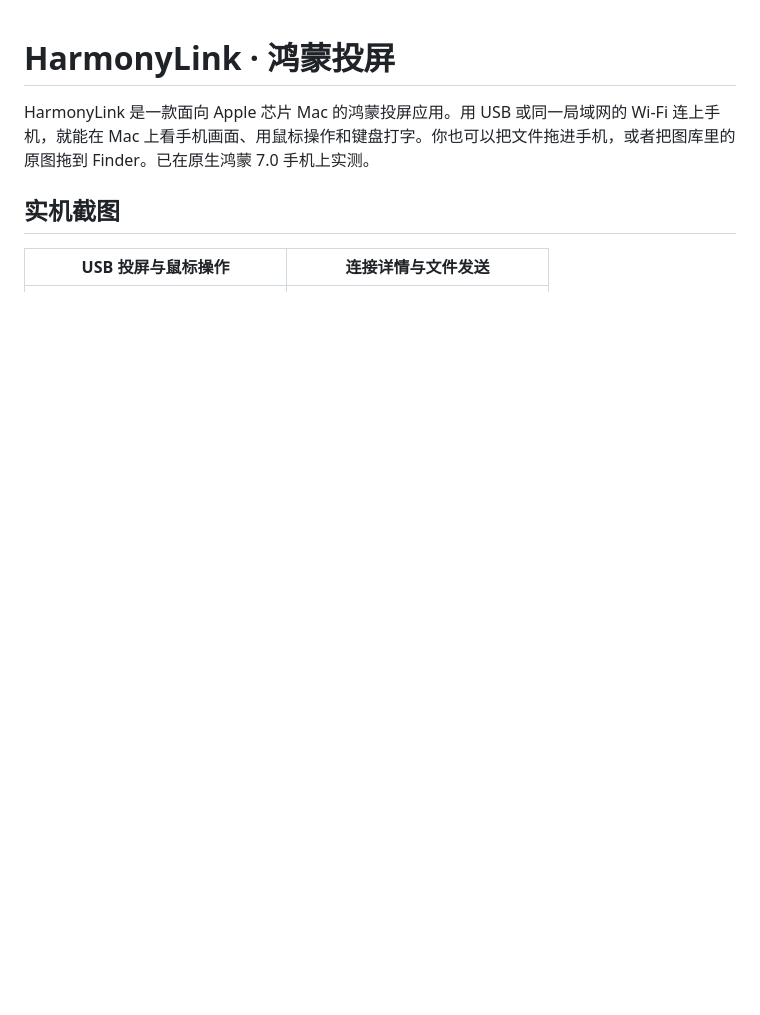
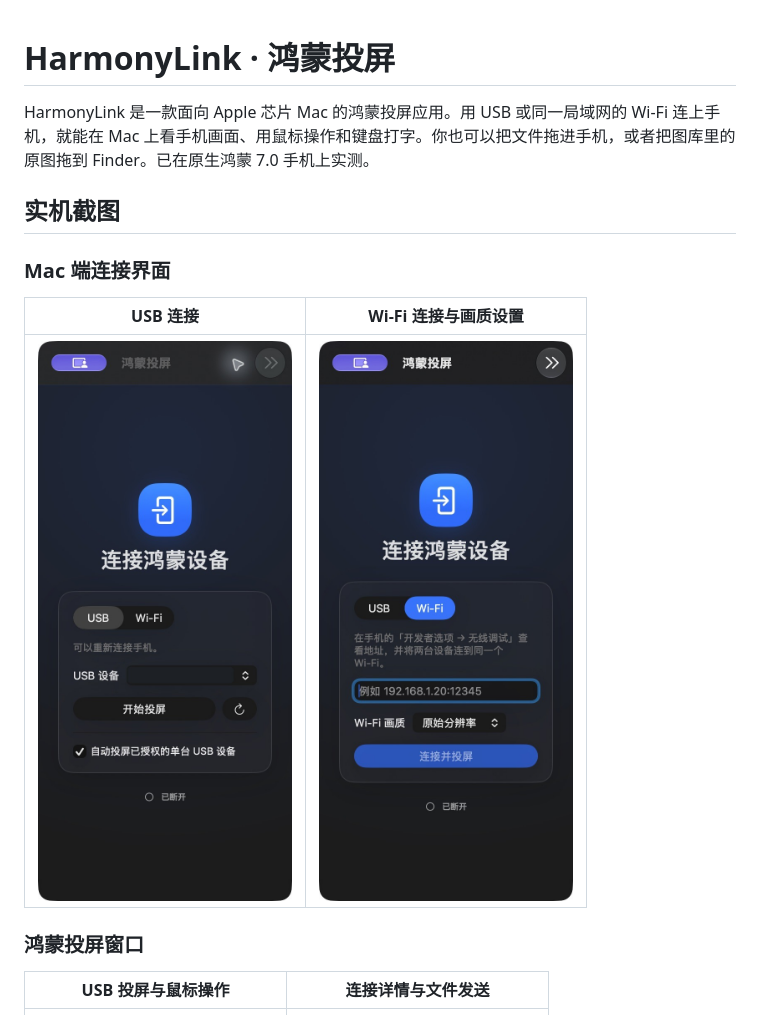
Before and after one commit to phoenix0086/HarmonyLink, a Markdown page: README.md, the part around the change. Drawn GitHub-style; pictures changed too: docs/macos-usb-setup.jpg (added), docs/macos-wifi-setup.jpg (added); blank space fills up the shorter version.

Commit message:
Show macOS USB and Wi-Fi setup in README

```diff
--- a/README.md
+++ b/README.md
@@ -3,6 +3,14 @@
 HarmonyLink 是一款面向 Apple 芯片 Mac 的鸿蒙投屏应用。用 USB 或同一局域网的 Wi‑Fi 连上手机，就能在 Mac 上看手机画面、用鼠标操作和键盘打字。你也可以把文件拖进手机，或者把图库里的原图拖到 Finder。已在原生鸿蒙 7.0 手机上实测。
 
 ## 实机截图
+
+### Mac 端连接界面
+
+| USB 连接 | Wi‑Fi 连接与画质设置 |
+| :---: | :---: |
+| <img src="docs/macos-usb-setup.jpg" width="260" alt="HarmonyLink 的 macOS USB 设备选择和自动投屏界面"> | <img src="docs/macos-wifi-setup.jpg" width="260" alt="HarmonyLink 的 macOS 无线调试地址和画质设置界面"> |
+
+### 鸿蒙投屏窗口
 
 | USB 投屏与鼠标操作 | 连接详情与文件发送 |
 | :---: | :---: |
```
Also changed, not shown: 1 other file.
